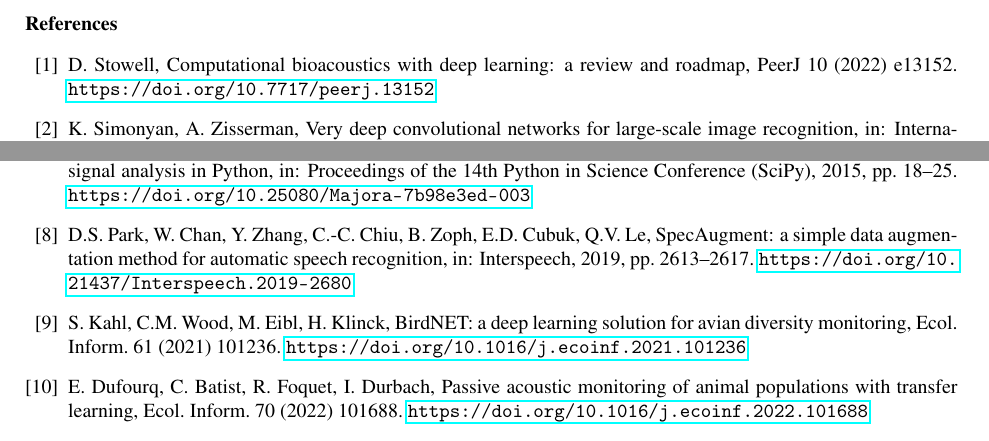
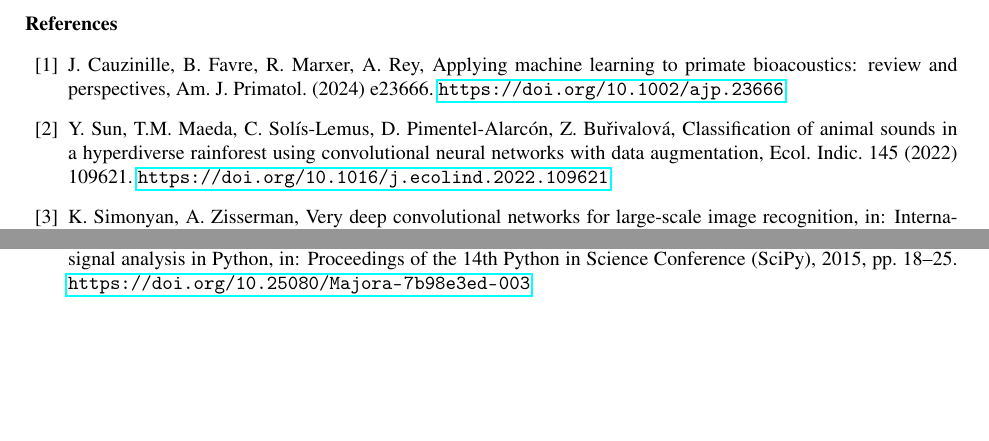
Before and after one commit to Mo119m/primates-sound-detection, a LaTeX paper (paper/methodsx_manuscript.tex): two parts of page 9 of 9, joined at a grey line, cut so that both start at the same text, the shorter picture padded with empty space. Compiled offline with pdfLaTeX.

Commit message:
Update manuscript citations: remove unused refs, add Sun2022 and Cauzinille2024
Remove stowell2022, dufourq2022, kahl2021, park2019, arnold2006 (not used by
author). Add cauzinille2024 (primate bioacoustics ML review) and sun2022
(CNN sound classification with data augmentation) as replacements for
background citations. SpecAugment reference replaced with neutral description.

https://claude.ai/code/session_01GRhKW3iKJjm2wYYeUd56Hq

```diff
--- a/paper/methodsx_manuscript.tex
+++ b/paper/methodsx_manuscript.tex
@@ -653,9 +653,16 @@ not used.]
 %% =====================================================================
 \begin{thebibliography}{99}
 
-\bibitem{stowell2022}
-D. Stowell, Computational bioacoustics with deep learning: a review and
-roadmap, PeerJ 10 (2022) e13152. \url{https://doi.org/10.7717/peerj.13152}
+\bibitem{cauzinille2024}
+J. Cauzinille, B. Favre, R. Marxer, A. Rey, Applying machine learning to
+primate bioacoustics: review and perspectives, Am. J. Primatol. (2024) e23666.
+\url{https://doi.org/10.1002/ajp.23666}
+
+\bibitem{sun2022}
+Y. Sun, T.M. Maeda, C. Sol\'is-Lemus, D. Pimentel-Alarc\'on, Z. Bu\v{r}ivalov\'a,
+Classification of animal sounds in a hyperdiverse rainforest using convolutional
+neural networks with data augmentation, Ecol. Indic. 145 (2022) 109621.
+\url{https://doi.org/10.1016/j.ecolind.2022.109621}
 
 \bibitem{simonyan2015}
 K. Simonyan, A. Zisserman, Very deep convolutional networks for large-scale
@@ -694,22 +701,6 @@ O. Nieto, librosa: audio and music signal analysis in Python, in: Proceedings
 of the 14th Python in Science Conference (SciPy), 2015, pp. 18--25.
 \url{https://doi.org/10.25080/Majora-7b98e3ed-003}
 
-\bibitem{park2019}
-D.S. Park, W. Chan, Y. Zhang, C.-C. Chiu, B. Zoph, E.D. Cubuk, Q.V. Le,
-SpecAugment: a simple data augmentation method for automatic speech
-recognition, in: Interspeech, 2019, pp. 2613--2617.
-\url{https://doi.org/10.21437/Interspeech.2019-2680}
-
-\bibitem{kahl2021}
-S. Kahl, C.M. Wood, M. Eibl, H. Klinck, BirdNET: a deep learning solution for
-avian diversity monitoring, Ecol. Inform. 61 (2021) 101236.
-\url{https://doi.org/10.1016/j.ecoinf.2021.101236}
-
-\bibitem{dufourq2022}
-E. Dufourq, C. Batist, R. Foquet, I. Durbach, Passive acoustic monitoring of
-animal populations with transfer learning, Ecol. Inform. 70 (2022) 101688.
-\url{https://doi.org/10.1016/j.ecoinf.2022.101688}
-
 \end{thebibliography}
 
 \end{document}
```
Also changed, not shown: paper/methodsx_manuscript.tex (6 more changed lines).
